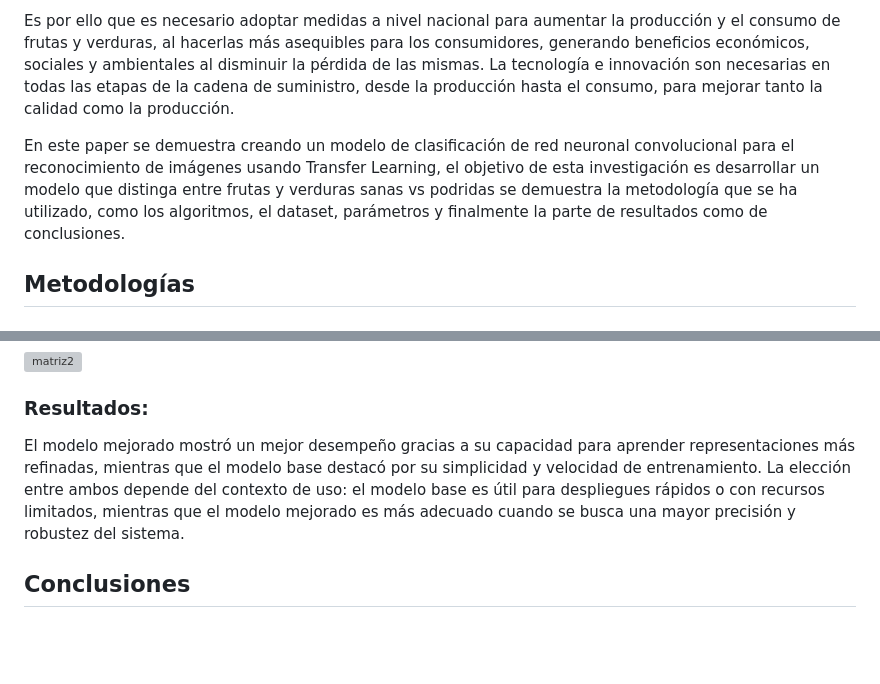
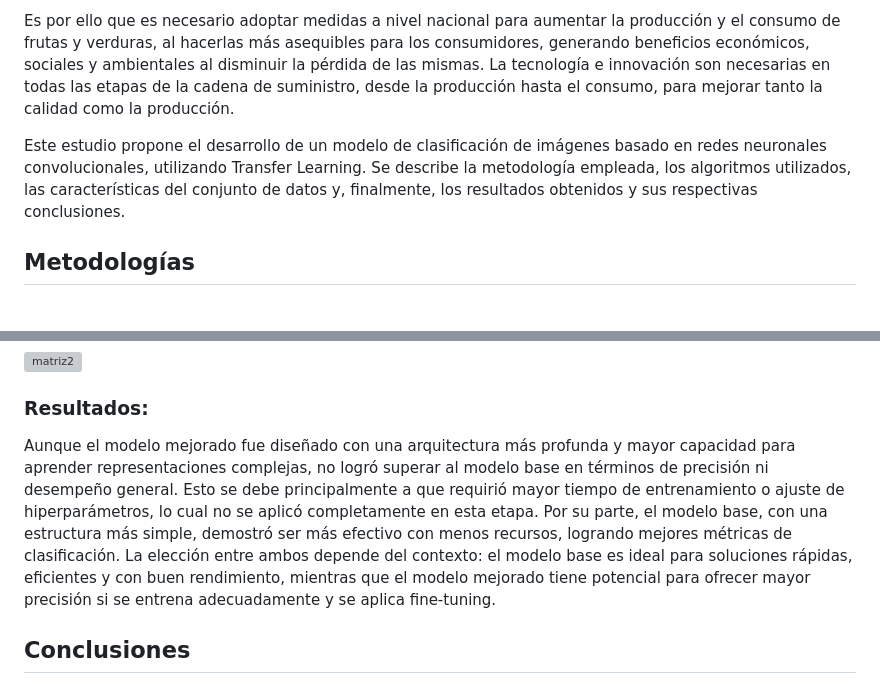
Before and after one commit to karlapa06/FruitVegetable-Classification, a Markdown page: README.md, 2 parts joined by grey strips. Drawn GitHub-style; blank space fills up the shorter version; grey boxes are pictures that could not be loaded.

```diff
--- a/README.md
+++ b/README.md
@@ -8,7 +8,7 @@ Es de vital importancia mantener una buena salud, de la misma manera es necesari
 
 Es por ello que es necesario adoptar medidas a nivel nacional para aumentar la producción y el consumo de frutas y verduras, al hacerlas más asequibles para los consumidores, generando beneficios económicos, sociales y ambientales al disminuir la pérdida de las mismas. La tecnología e innovación son necesarias en todas las etapas de la cadena de suministro, desde la producción hasta el consumo, para mejorar tanto la calidad como la producción.
 
-En este paper se demuestra creando un modelo de clasificación de red neuronal convolucional para el reconocimiento de imágenes usando Transfer Learning, el objetivo de esta investigación es desarrollar un modelo que distinga entre frutas y verduras sanas vs podridas se demuestra la metodología que se ha utilizado, como los algoritmos, el dataset, parámetros y finalmente la parte de resultados como de conclusiones.
+Este estudio propone el desarrollo de un modelo de clasificación de imágenes basado en redes neuronales convolucionales, utilizando Transfer Learning. Se describe la metodología empleada, los algoritmos utilizados, las características del conjunto de datos y, finalmente, los resultados obtenidos y sus respectivas conclusiones.
 
 
 ## Metodologías
@@ -73,7 +73,7 @@ En los resultados de este modelo se han obtenido valores de Accuracy, F1 Score y
 
 
 ### Resultados:
-El modelo mejorado mostró un mejor desempeño gracias a su capacidad para aprender representaciones más refinadas, mientras que el modelo base destacó por su simplicidad y velocidad de entrenamiento. La elección entre ambos depende del contexto de uso: el modelo base es útil para despliegues rápidos o con recursos limitados, mientras que el modelo mejorado es más adecuado cuando se busca una mayor precisión y robustez del sistema.
+Aunque el modelo mejorado fue diseñado con una arquitectura más profunda y mayor capacidad para aprender representaciones complejas, no logró superar al modelo base en términos de precisión ni desempeño general. Esto se debe principalmente a que requirió mayor tiempo de entrenamiento o ajuste de hiperparámetros, lo cual no se aplicó completamente en esta etapa. Por su parte, el modelo base, con una estructura más simple, demostró ser más efectivo con menos recursos, logrando mejores métricas de clasificación. La elección entre ambos depende del contexto: el modelo base es ideal para soluciones rápidas, eficientes y con buen rendimiento, mientras que el modelo mejorado tiene potencial para ofrecer mayor precisión si se entrena adecuadamente y se aplica fine-tuning.
 
 ## Conclusiones
 En esta investigación se implementaron dos versiones del modelo basadas en la arquitectura preentrenada VGG16, aplicando la técnica de Transfer Learning para la clasificación de frutas y verduras en estado sano y podrido.
```
Also changed, not shown: other parts of README.md (+1 -1 lines).
